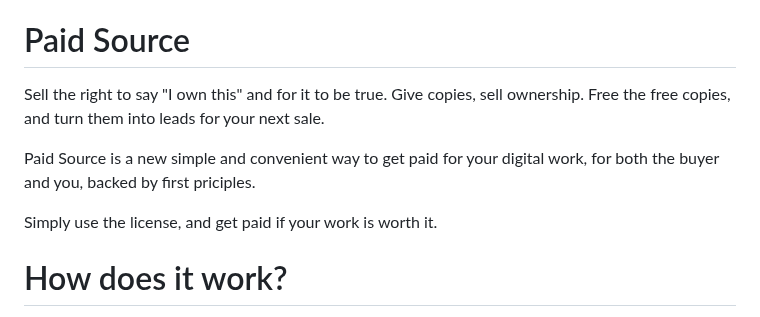
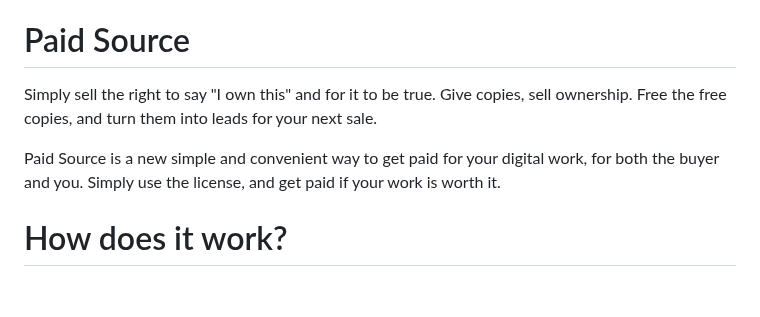
Before and after one commit to johans-work/paid-source, a Markdown page: README.md, the part around the change. Rendered like a GitHub page; blank space fills up the shorter version.

```diff
--- a/README.md
+++ b/README.md
@@ -2,11 +2,9 @@
 
 # Paid Source
 
-Sell the right to say "I own this" and for it to be true. Give copies, sell ownership. Free the free copies, and turn them into leads for your next sale.
+Simply sell the right to say "I own this" and for it to be true. Give copies, sell ownership. Free the free copies, and turn them into leads for your next sale.
 
-Paid Source is a new simple and convenient way to get paid for your digital work, for both the buyer and you, backed by first priciples.
-
-Simply use the license, and get paid if your work is worth it.
+Paid Source is a new simple and convenient way to get paid for your digital work, for both the buyer and you. Simply use the license, and get paid if your work is worth it.
 
 # How does it work?
 
```
